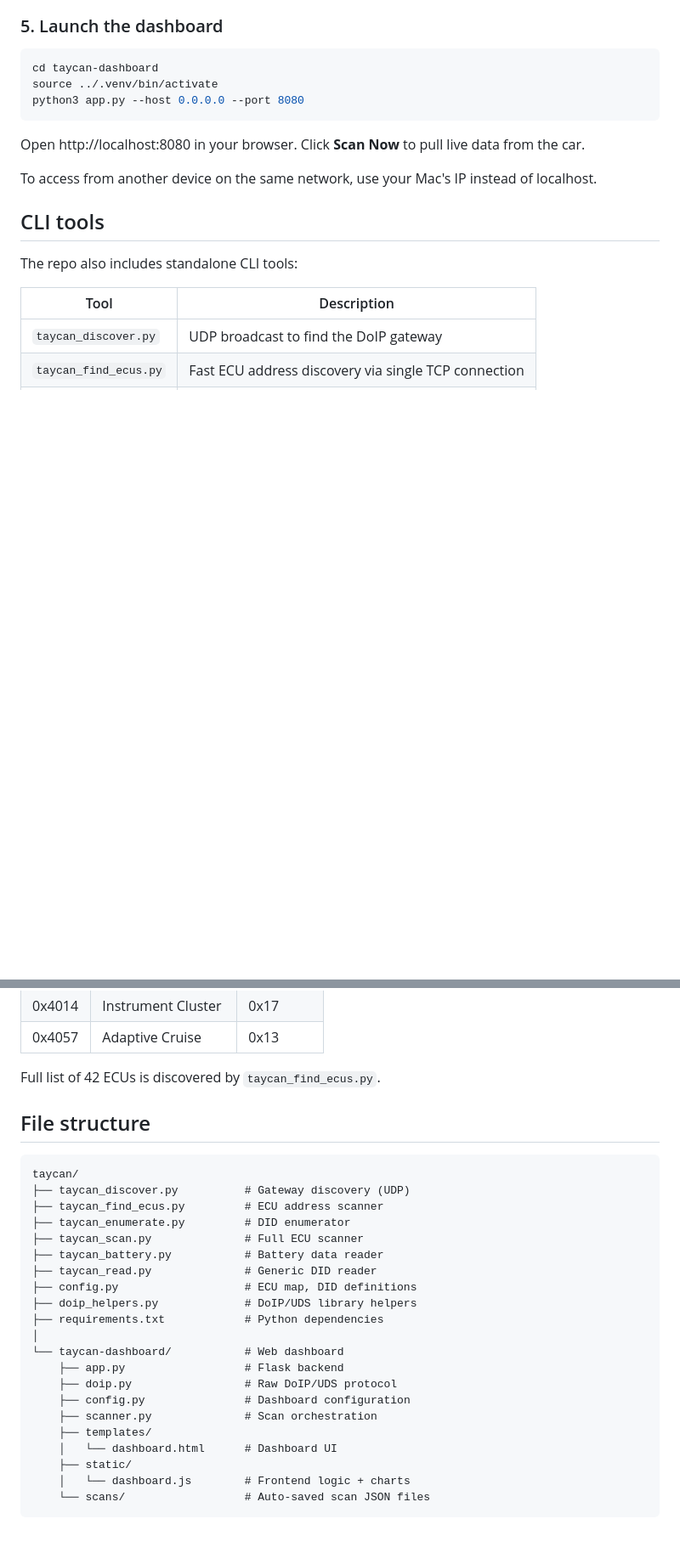
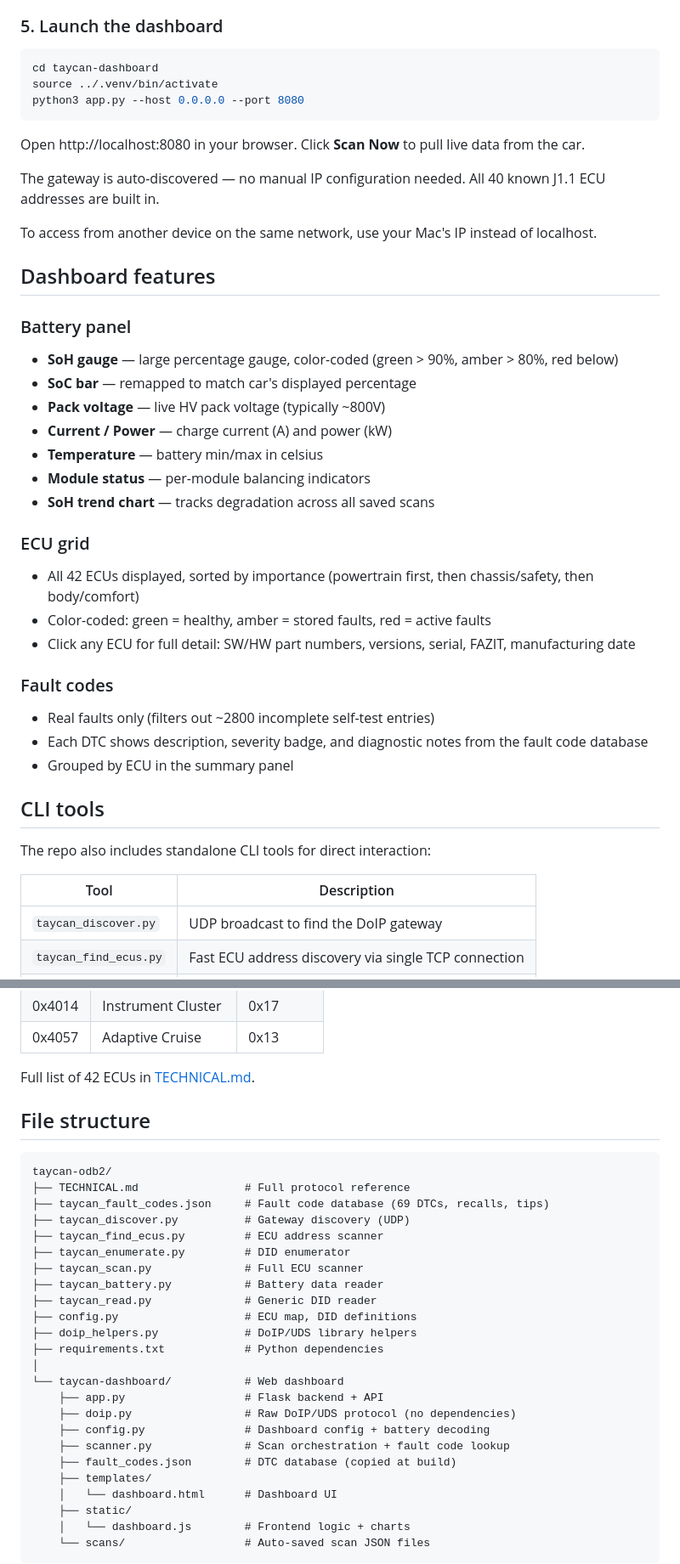
Before and after one commit to kevin-bird/taycan-odb2, a Markdown page: README.md, 2 parts joined by grey strips. Shown at 85% size. Drawn GitHub-style; blank space fills up the shorter version.

````diff
--- a/README.md
+++ b/README.md
@@ -72,11 +81,34 @@ python3 app.py --host 0.0.0.0 --port 8080
 
 Open http://localhost:8080 in your browser. Click **Scan Now** to pull live data from the car.
 
+The gateway is auto-discovered — no manual IP configuration needed. All 40 known J1.1 ECU addresses are built in.
+
 To access from another device on the same network, use your Mac's IP instead of localhost.
+
+## Dashboard features
+
+### Battery panel
+- **SoH gauge** — large percentage gauge, color-coded (green > 90%, amber > 80%, red below)
+- **SoC bar** — remapped to match car's displayed percentage
+- **Pack voltage** — live HV pack voltage (typically ~800V)
+- **Current / Power** — charge current (A) and power (kW)
+- **Temperature** — battery min/max in celsius
+- **Module status** — per-module balancing indicators
+- **SoH trend chart** — tracks degradation across all saved scans
+
+### ECU grid
+- All 42 ECUs displayed, sorted by importance (powertrain first, then chassis/safety, then body/comfort)
+- Color-coded: green = healthy, amber = stored faults, red = active faults
+- Click any ECU for full detail: SW/HW part numbers, versions, serial, FAZIT, manufacturing date
+
+### Fault codes
+- Real faults only (filters out ~2800 incomplete self-test entries)
+- Each DTC shows description, severity badge, and diagnostic notes from the fault code database
+- Grouped by ECU in the summary panel
 
 ## CLI tools
 
-The repo also includes standalone CLI tools:
+The repo also includes standalone CLI tools for direct interaction:
 
 | Tool | Description |
 |------|-------------|
@@ -123,12 +160,14 @@ The tool communicates using standard automotive protocols:
 | 0x4014 | Instrument Cluster | 0x17 |
 | 0x4057 | Adaptive Cruise | 0x13 |
 
-Full list of 42 ECUs is discovered by `taycan_find_ecus.py`.
+Full list of 42 ECUs in [TECHNICAL.md](TECHNICAL.md#3-complete-ecu-address-map).
 
 ## File structure
 
 ```
-taycan/
+taycan-odb2/
+├── TECHNICAL.md                # Full protocol reference
+├── taycan_fault_codes.json     # Fault code database (69 DTCs, recalls, tips)
 ├── taycan_discover.py          # Gateway discovery (UDP)
 ├── taycan_find_ecus.py         # ECU address scanner
 ├── taycan_enumerate.py         # DID enumerator
@@ -140,10 +179,11 @@ taycan/
 ├── requirements.txt            # Python dependencies
 │
 └── taycan-dashboard/           # Web dashboard
-    ├── app.py                  # Flask backend
-    ├── doip.py                 # Raw DoIP/UDS protocol
-    ├── config.py               # Dashboard configuration
-    ├── scanner.py              # Scan orchestration
+    ├── app.py                  # Flask backend + API
+    ├── doip.py                 # Raw DoIP/UDS protocol (no dependencies)
+    ├── config.py               # Dashboard config + battery decoding
+    ├── scanner.py              # Scan orchestration + fault code lookup
+    ├── fault_codes.json        # DTC database (copied at build)
     ├── templates/
     │   └── dashboard.html      # Dashboard UI
     ├── static/
````
Also changed, not shown: other parts of README.md (+26 -12 lines).
